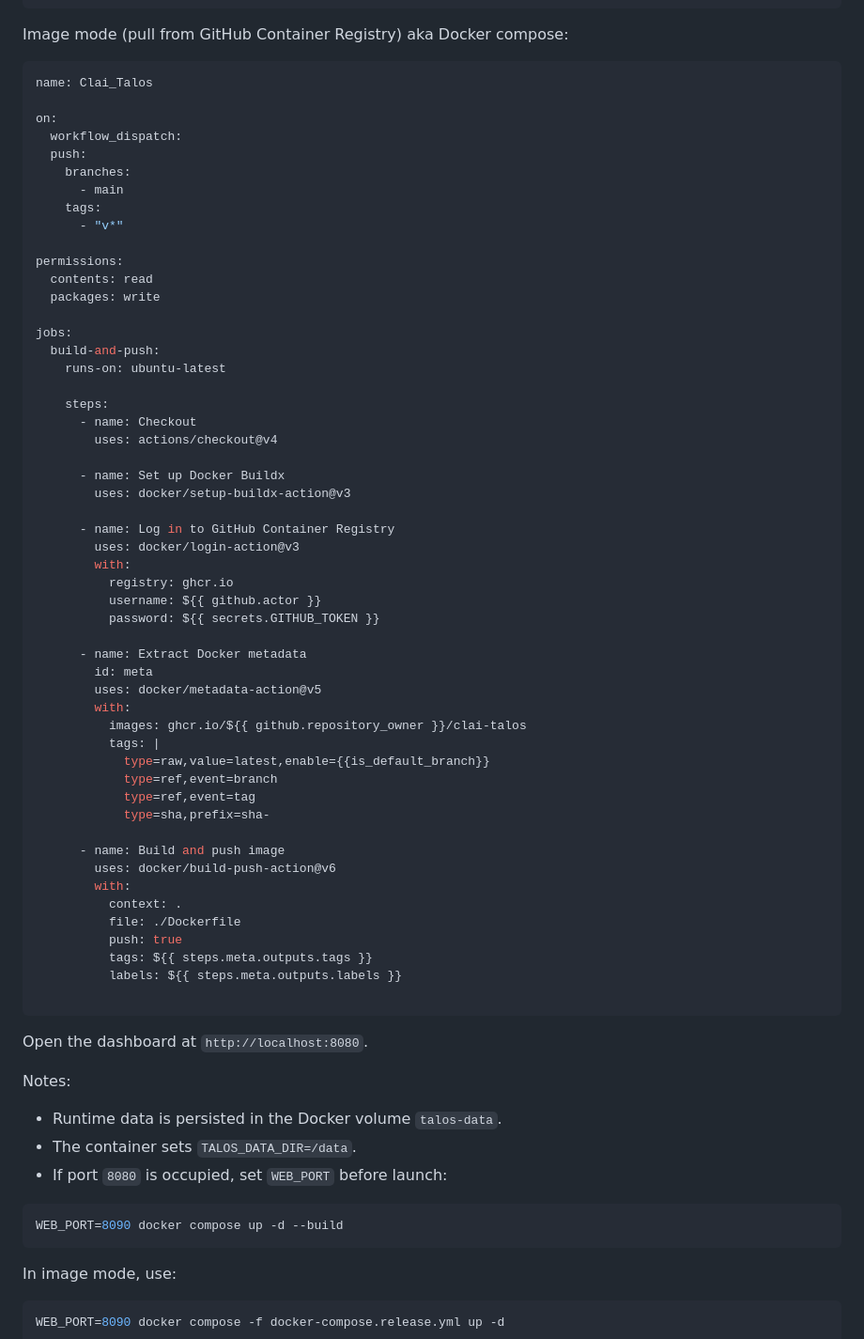
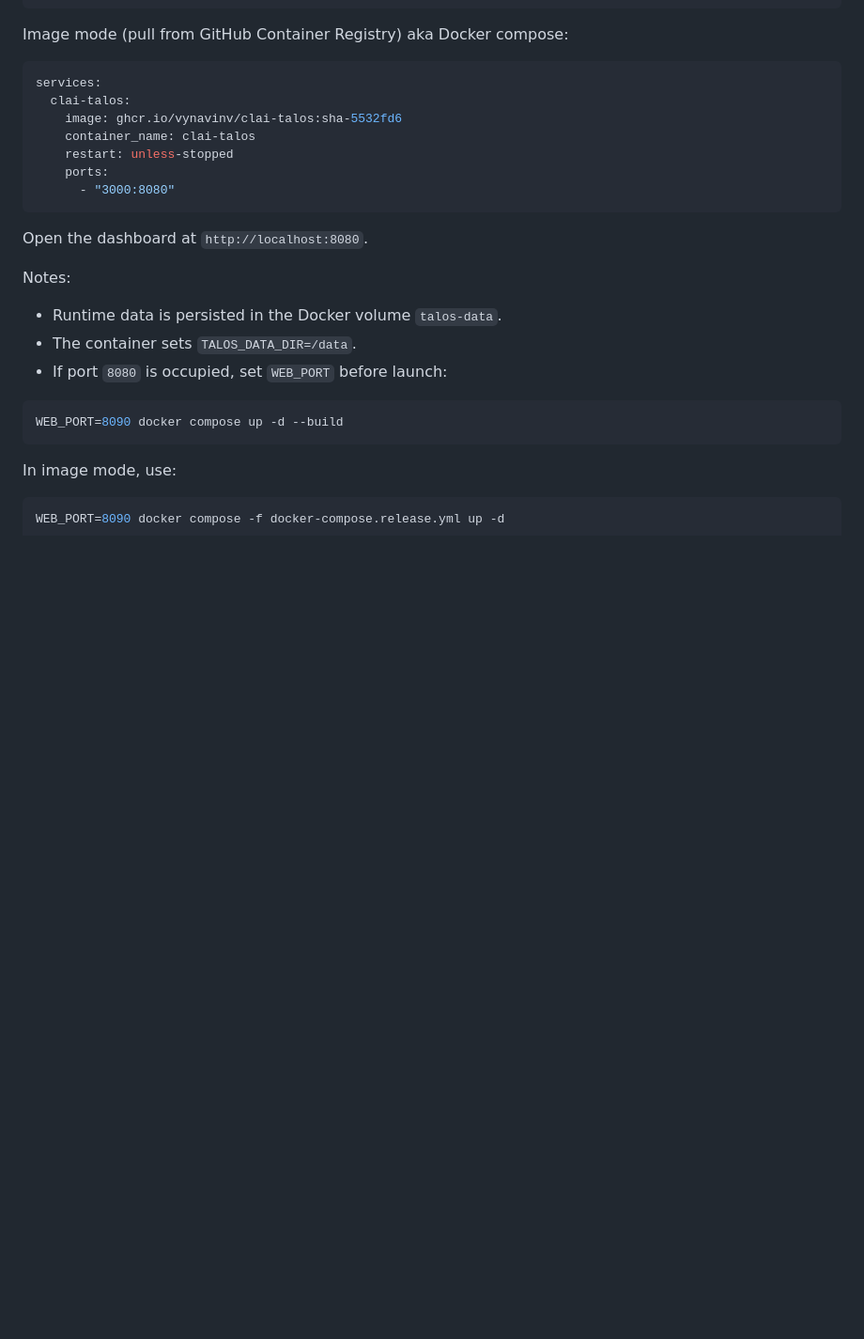
Before and after one commit to VynavinV/Clai_TALOS, a Markdown page: README.md, the part around the change. Shown at 94% size. GitHub-like rendering; blank space fills up the shorter version.

Commit message:
Update README with Docker service configuration
Removed GitHub Actions workflow configuration and added Docker service definition.

````diff
--- a/README.md
+++ b/README.md
@@ -117,58 +117,13 @@ docker compose down
 Image mode (pull from GitHub Container Registry) aka Docker compose:
 
 ```bash
-name: Clai_Talos
-
-on:
-  workflow_dispatch:
-  push:
-    branches:
-      - main
-    tags:
-      - "v*"
-
-permissions:
-  contents: read
-  packages: write
-
-jobs:
-  build-and-push:
-    runs-on: ubuntu-latest
-
-    steps:
-      - name: Checkout
-        uses: actions/checkout@v4
-
-      - name: Set up Docker Buildx
-        uses: docker/setup-buildx-action@v3
-
-      - name: Log in to GitHub Container Registry
-        uses: docker/login-action@v3
-        with:
-          registry: ghcr.io
-          username: ${{ github.actor }}
-          password: ${{ secrets.GITHUB_TOKEN }}
-
-      - name: Extract Docker metadata
-        id: meta
-        uses: docker/metadata-action@v5
-        with:
-          images: ghcr.io/${{ github.repository_owner }}/clai-talos
-          tags: |
-            type=raw,value=latest,enable={{is_default_branch}}
-            type=ref,event=branch
-            type=ref,event=tag
-            type=sha,prefix=sha-
-
-      - name: Build and push image
-        uses: docker/build-push-action@v6
-        with:
-          context: .
-          file: ./Dockerfile
-          push: true
-          tags: ${{ steps.meta.outputs.tags }}
-          labels: ${{ steps.meta.outputs.labels }}
-
+services:
+  clai-talos:
+    image: ghcr.io/vynavinv/clai-talos:sha-5532fd6
+    container_name: clai-talos
+    restart: unless-stopped
+    ports:
+      - "3000:8080"
 ```
 
 Open the dashboard at `http://localhost:8080`.
````
